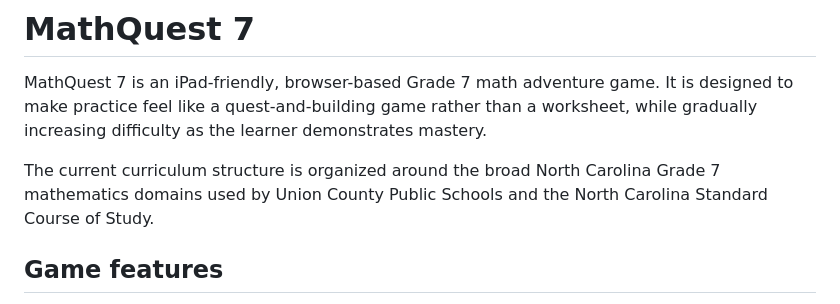
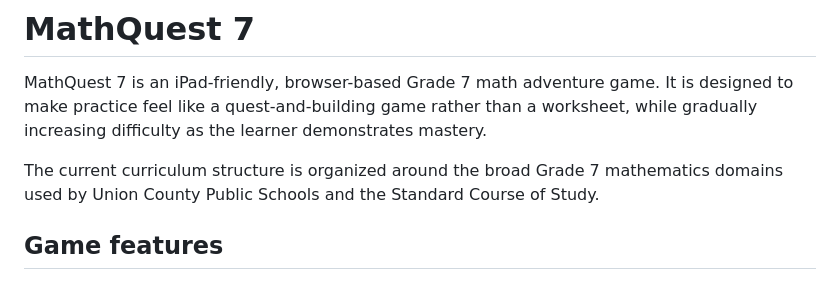
Before and after one commit to gymkathirza/MathQuest7, a Markdown page: README.md, the part around the change. GitHub-like rendering.

Commit message:
Update curriculum structure description in README
Update curriculum structure description in README

```diff
--- a/README.md
+++ b/README.md
@@ -2,7 +2,7 @@
 
 MathQuest 7 is an iPad-friendly, browser-based Grade 7 math adventure game. It is designed to make practice feel like a quest-and-building game rather than a worksheet, while gradually increasing difficulty as the learner demonstrates mastery.
 
-The current curriculum structure is organized around the broad North Carolina Grade 7 mathematics domains used by Union County Public Schools and the North Carolina Standard Course of Study.
+The current curriculum structure is organized around the broad Grade 7 mathematics domains used by Union County Public Schools and the Standard Course of Study.
 
 ## Game features
 
```
